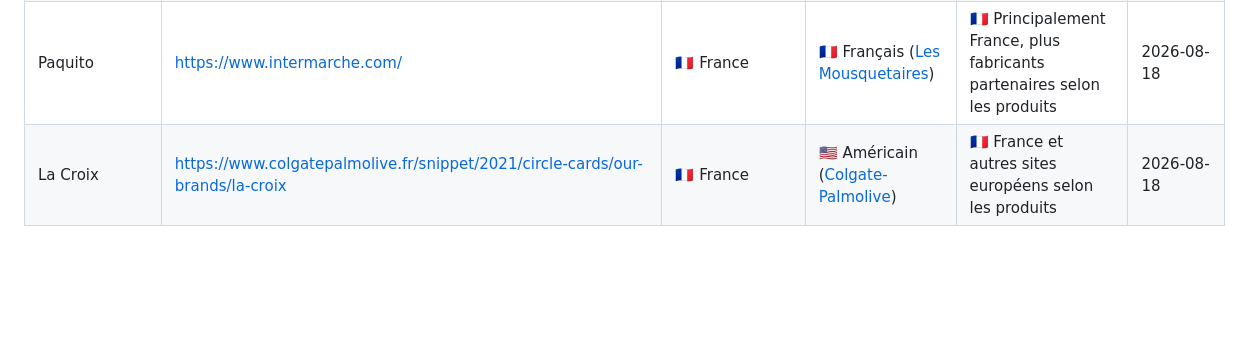
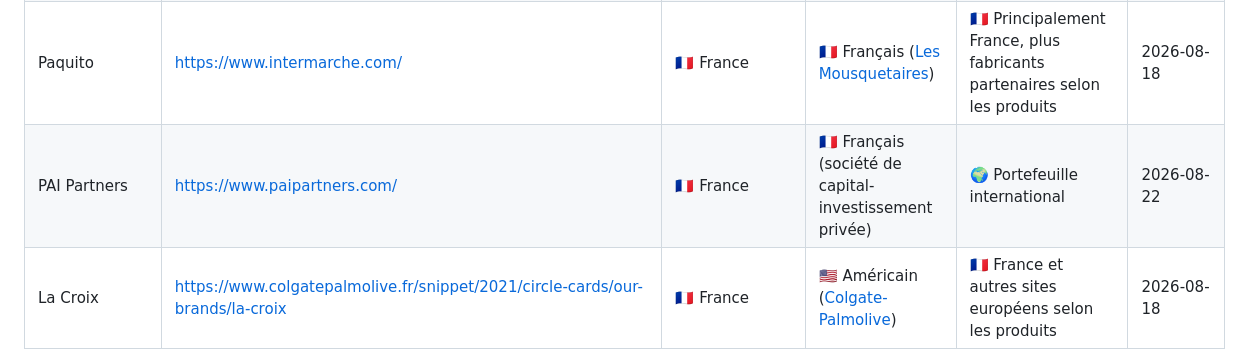
Before and after one commit to rockyluke/brands-db, a Markdown page: README.md, the part around the change. GitHub-like rendering; blank space fills up the shorter version.

Commit message:
feat(brand): add PAI Partners

```diff
--- a/README.md
+++ b/README.md
@@ -330,6 +330,7 @@ Une base ouverte pour retrouver le siège, le capital et les lieux de fabricatio
 | Pom’Potes                       | https://www.pompotes.com/                                                     | 🇫🇷 France    | 🇫🇷 Français ([Groupe Bel](#groupe-bel), via MOM)                                                                | 🇫🇷 France (Aisne, Picardie)                                              | 2026-08-17   |
 | Boursin                         | https://www.boursin.fr/                                                       | 🇫🇷 France    | 🇫🇷 Français ([Groupe Bel](#groupe-bel))                                                                         | 🌍 France et États-Unis, selon les marchés                                | 2026-08-17   |
 | Paquito                         | https://www.intermarche.com/                                                  | 🇫🇷 France    | 🇫🇷 Français ([Les Mousquetaires](#les-mousquetaires))                                                           | 🇫🇷 Principalement France, plus fabricants partenaires selon les produits | 2026-08-18   |
+| PAI Partners                    | https://www.paipartners.com/                                                  | 🇫🇷 France    | 🇫🇷 Français (société de capital-investissement privée)                                                          | 🌍 Portefeuille international                                             | 2026-08-22   |
 | La Croix                        | https://www.colgatepalmolive.fr/snippet/2021/circle-cards/our-brands/la-croix | 🇫🇷 France    | 🇺🇸 Américain ([Colgate-Palmolive](#colgate-palmolive))                                                          | 🇫🇷 France et autres sites européens selon les produits                   | 2026-08-18   |
 | Paic                            | https://www.colgatepalmolive.fr/snippet/2021/circle-cards/our-brands/paic     | 🇫🇷 France    | 🇺🇸 Américain ([Colgate-Palmolive](#colgate-palmolive))                                                          | 🇫🇷 France et autres sites européens selon les produits                   | 2026-08-18   |
 | Soupline                        | https://www.soupline.fr/                                                      | 🇫🇷 France    | 🇺🇸 Américain ([Colgate-Palmolive](#colgate-palmolive))                                                          | 🇫🇷 France et autres sites européens selon les produits                   | 2026-08-18   |
```
